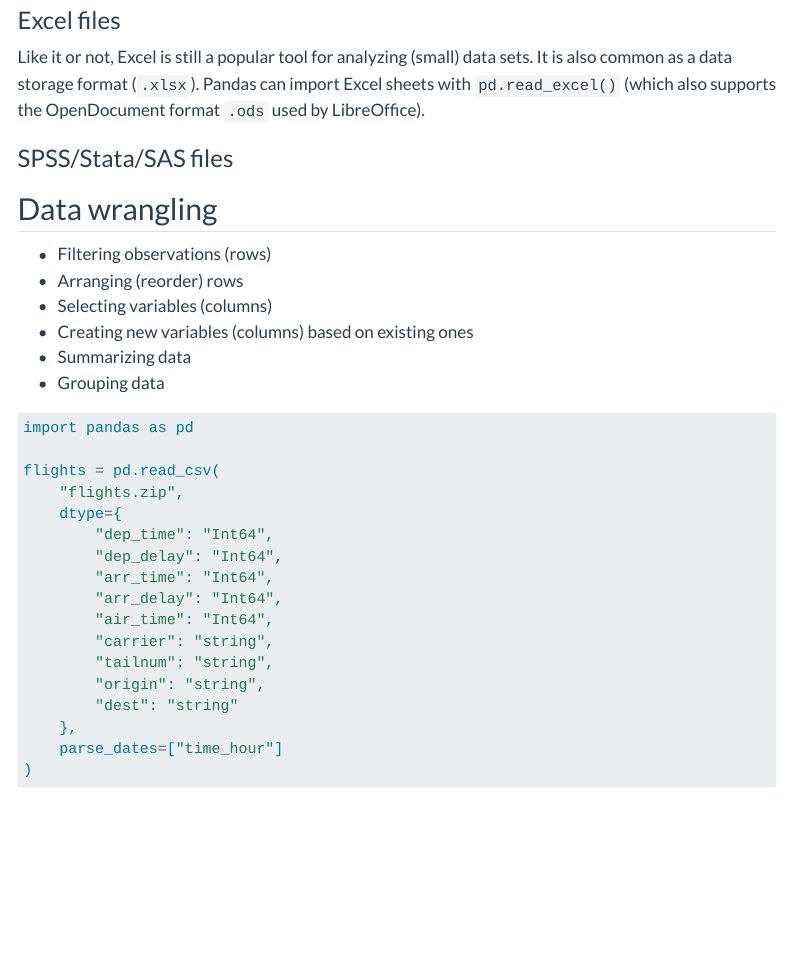
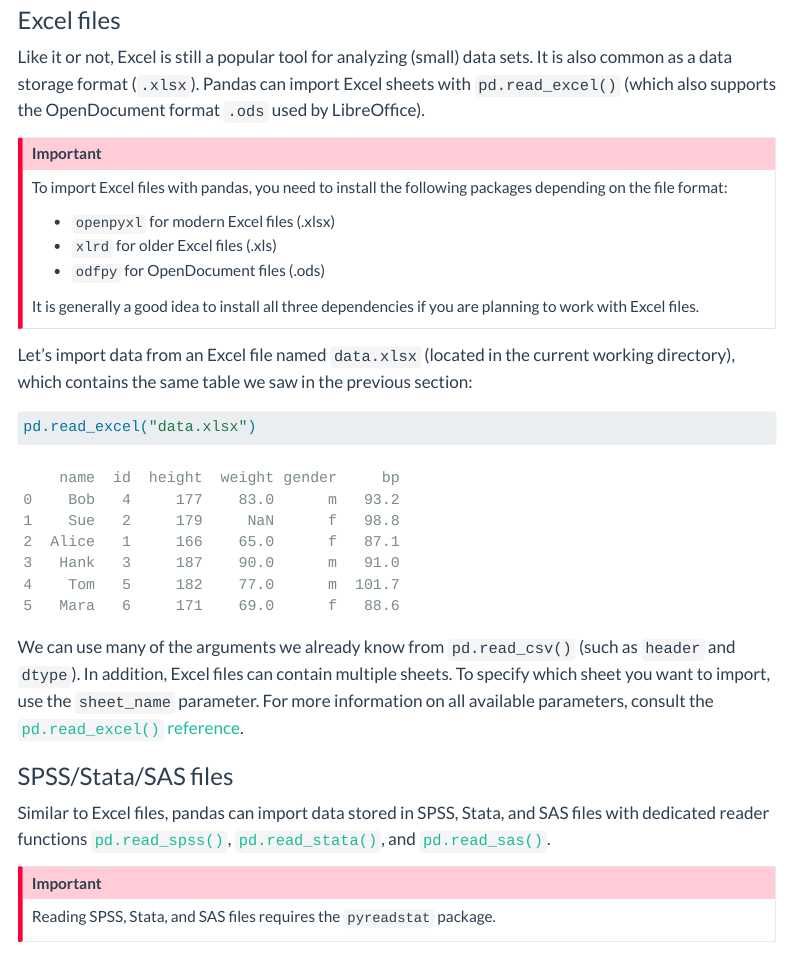
Before and after one commit to cbrnr/python-data-analysis, a Quarto document (pandas.qmd): the page in a window 1100 px wide, from 16120 px down. Rendered offline with R 4.5, knitr and Pandoc in place of Quarto, with nearby package versions; some code elsewhere in the file could not run offline; menus at the side of the page are left out.

Commit message:
Finalize import section

````diff
--- a/pandas.qmd
+++ b/pandas.qmd
@@ -391,7 +391,30 @@ Other useful functions for reading text data include `pd.read_clipboard()`, `pd.
 ### Excel files
 Like it or not, Excel is still a popular tool for analyzing (small) data sets. It is also common as a data storage format (`.xlsx`). Pandas can import Excel sheets with `pd.read_excel()` (which also supports the OpenDocument format `.ods` used by LibreOffice).
 
+:::{.callout-important}
+To import Excel files with pandas, you need to install the following packages depending on the file format:
+
+- `openpyxl` for modern Excel files (.xlsx)
+- `xlrd` for older Excel files (.xls)
+- `odfpy` for OpenDocument files (.ods)
+
+It is generally a good idea to install all three dependencies if you are planning to work with Excel files.
+:::
+
+Let's import data from an Excel file named `data.xlsx` (located in the current working directory), which contains the same table we saw in the previous section:
+
+```{python}
+pd.read_excel("data.xlsx")
+```
+
+We can use many of the arguments we already know from `pd.read_csv()` (such as `header` and `dtype`). In addition, Excel files can contain multiple sheets. To specify which sheet you want to import, use the `sheet_name` parameter. For more information on all available parameters, consult the [`pd.read_excel()` reference](https://pandas.pydata.org/docs/reference/api/pandas.read_excel.html).
+
 ### SPSS/Stata/SAS files
+Similar to Excel files, pandas can import data stored in SPSS, Stata, and SAS files with dedicated reader functions [`pd.read_spss()`](https://pandas.pydata.org/docs/reference/api/pandas.read_spss.html), [`pd.read_stata()`](https://pandas.pydata.org/docs/reference/api/pandas.read_stata.html), and [`pd.read_sas()`](https://pandas.pydata.org/docs/reference/api/pandas.read_sas.html).
+
+:::{.callout-important}
+Reading SPSS, Stata, and SAS files requires the `pyreadstat` package.
+:::
 
 ## Data wrangling
 
````
Also changed, not shown: data.xlsx (added), 1 other file.
